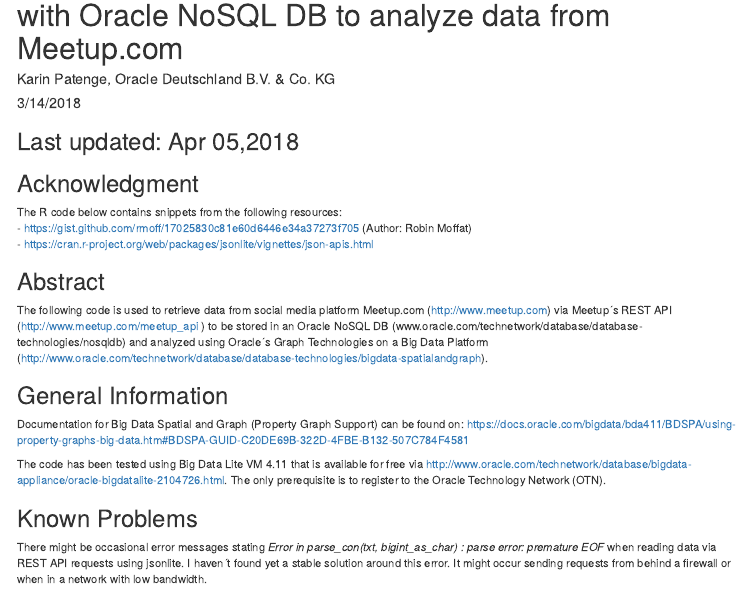
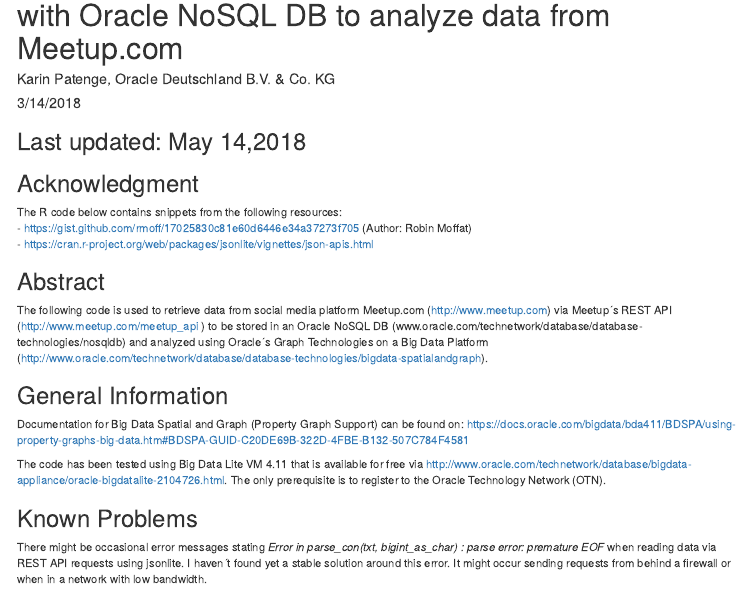
Before and after one commit to karinpatenge/AnalyticsandDataSummit2018, an R Markdown document (meetup_convert_data_v2.Rmd): the page in a window 1100 px wide, from its top. Rendered offline with R 4.5, knitr and Pandoc, with nearby package versions; some code elsewhere in the file could not run offline.

Commit message:
Last updated changes

```diff
--- a/meetup_convert_data_v2.Rmd
+++ b/meetup_convert_data_v2.Rmd
@@ -4,7 +4,7 @@
 date: "3/14/2018"
 output: html_notebook
 ---
-## Last updated: Apr 05,2018
+## Last updated: May 14,2018
 
 ## Acknowledgment
 The R code below contains snippets from the following resources:
```
